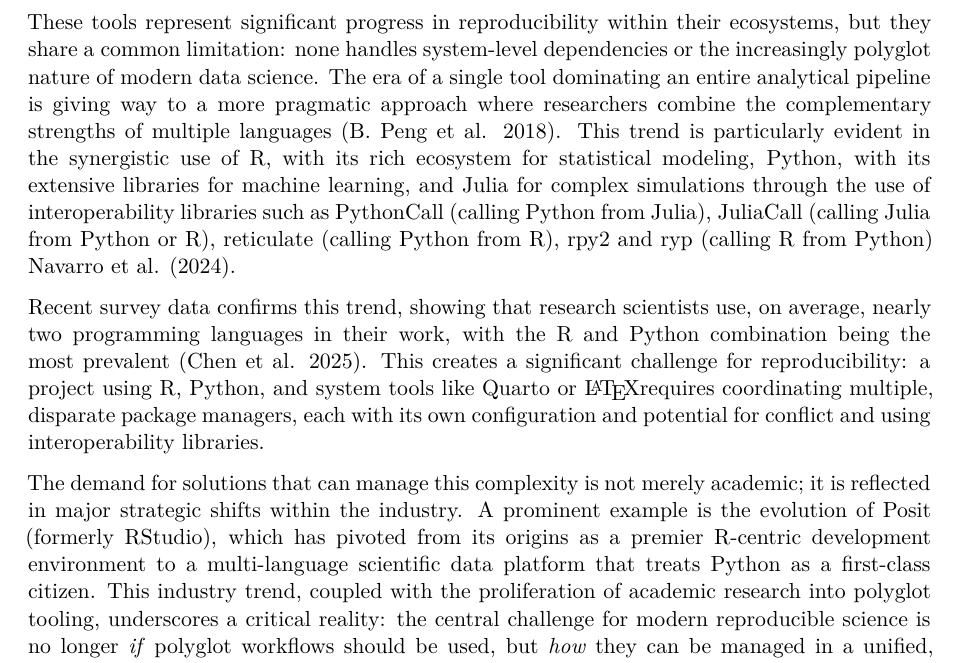
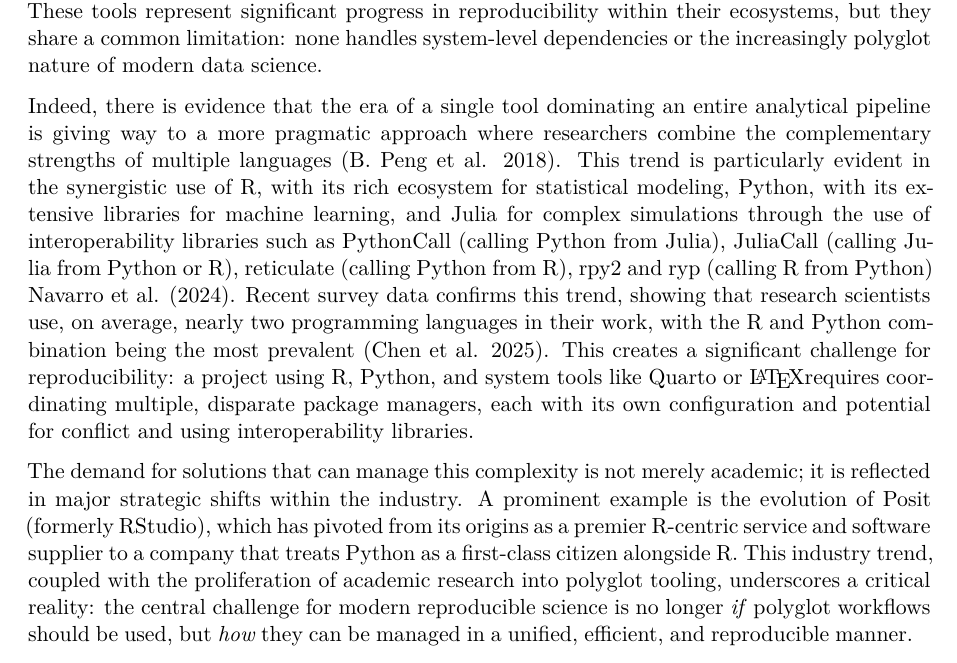
Before and after one commit to b-rodrigues/rix_paper, a Quarto document (paper.qmd): part of page 3 of 22, cut so that both start at the same text. Rendered offline with R 4.5, knitr and Pandoc in place of Quarto, then LaTeX, with nearby package versions; drawn as R Markdown's standard PDF in place of the format the file asks for.

Commit message:
Update paper.qmd

```diff
--- a/paper.qmd
+++ b/paper.qmd
@@ -216,12 +216,11 @@ date-based package installation, while the Posit Package Manager provides dated
 CRAN snapshots. However, like [renv]{.pkg}, these focus on R packages and do not
 address system-level dependencies or R version management.
 Furthermore, using pre-compiled binaries of packages simplifies installation but do not eliminate the need for
-system libraries required at runtime.
-
-These tools represent significant progress in reproducibility within their
+system libraries required at runtime. These tools represent significant progress in reproducibility within their
 ecosystems, but they share a common limitation: none handles system-level
 dependencies or the increasingly polyglot nature of modern data science.
-The era of a single tool dominating an entire analytical pipeline is giving
+
+Indeed, there is evidence that the era of a single tool dominating an entire analytical pipeline is giving
 way to a more pragmatic approach where researchers combine the complementary
 strengths of multiple languages [@peng2018]. This trend is particularly evident
 in the synergistic use of [R]{.proglang}, with its rich ecosystem for statistical modeling,
@@ -242,8 +240,8 @@ libraries.
 The demand for solutions that can manage this complexity is not merely academic;
 it is reflected in major strategic shifts within the industry. A prominent example is the
 evolution of Posit (formerly RStudio), which has pivoted from its origins as a premier R-centric
-development environment to a multi-language scientific data platform that treats Python as a
-first-class citizen. This industry trend, coupled with the proliferation of academic research
+service and software supplier to a company that treats [Python]{.proglang} as a
+first-class citizen alongside [R]{.proglang}. This industry trend, coupled with the proliferation of academic research
 into polyglot tooling, underscores a critical reality: the central challenge for modern reproducible
 science is no longer *if* polyglot workflows should be used, but *how* they can be managed in a unified,
 efficient, and reproducible manner.
```
Also changed, not shown: paper.qmd (1 more changed lines).
